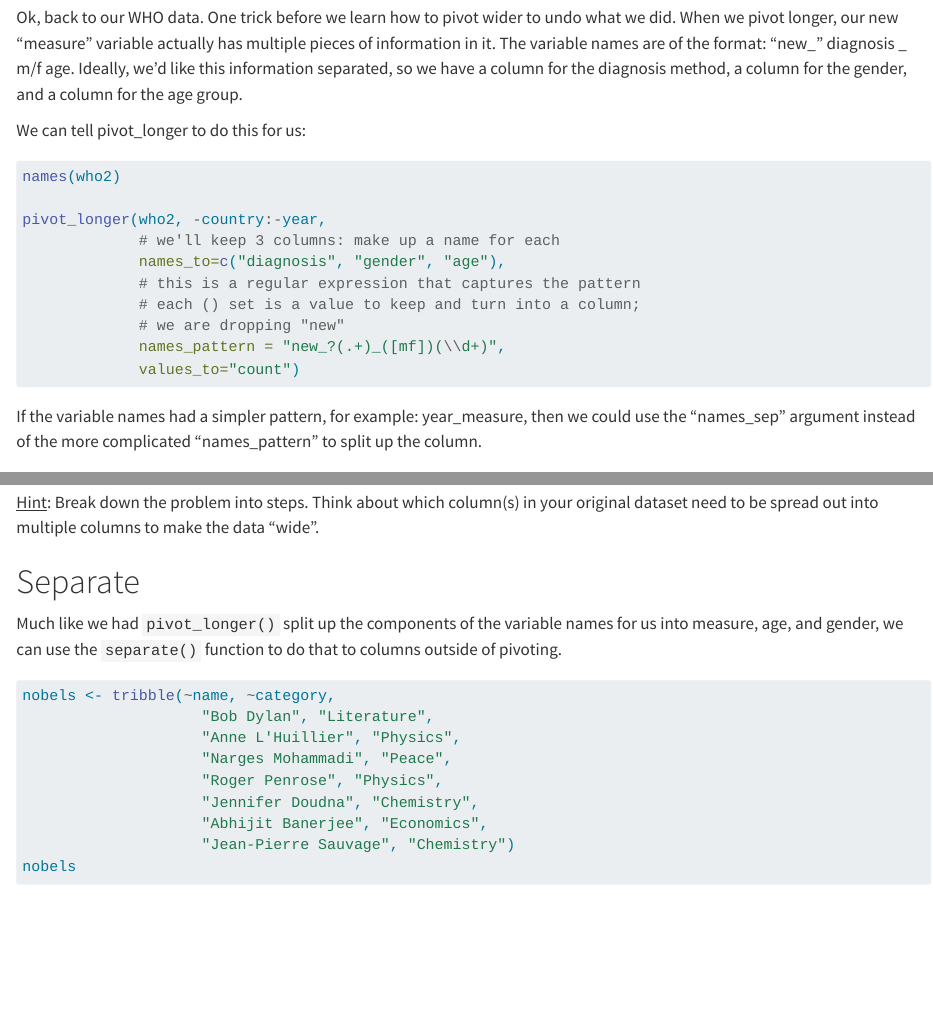
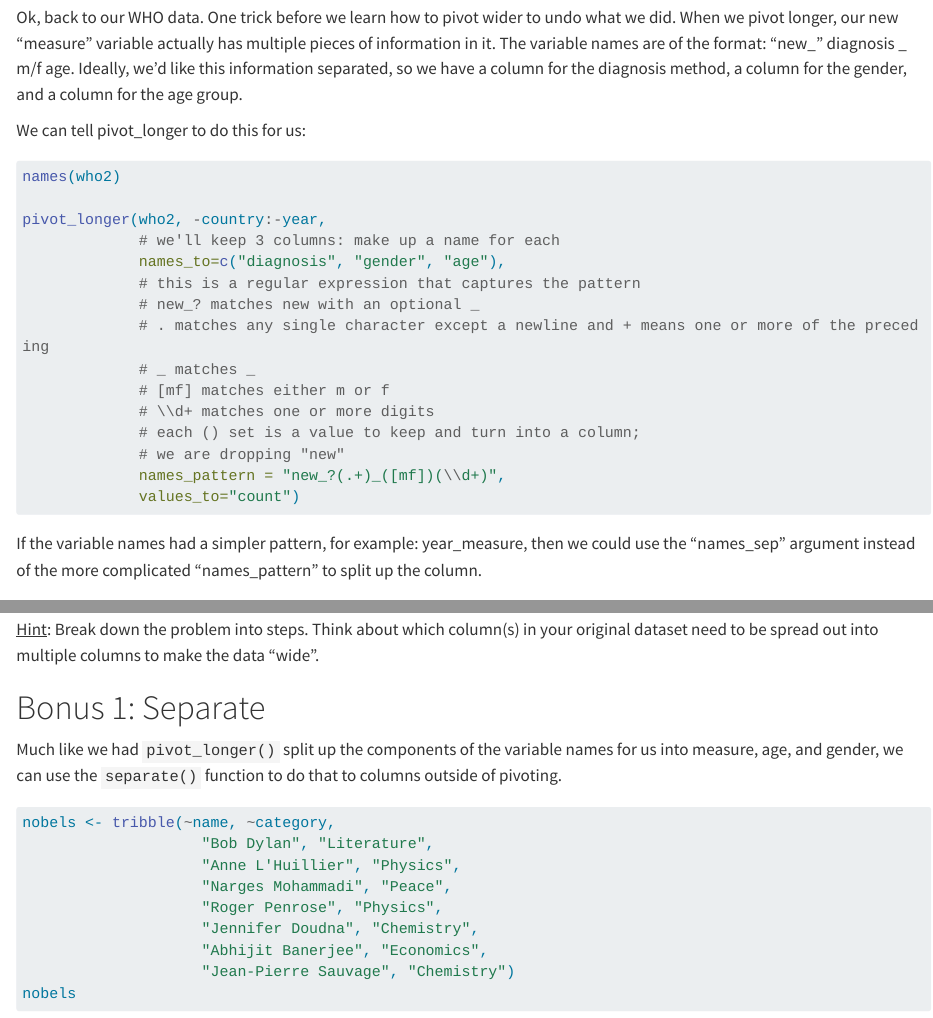
Before and after one commit to nuitrcs/R-intermediate-tidyverse-2025, a Quarto document (2_tidyr_pivot.qmd): the page in a window 1100 px wide, from 5430 px down, and a second part further down, joined at a grey line. Rendered offline with R 4.5, knitr and Pandoc in place of Quarto, with nearby package versions; code that draws random numbers runs with fixed seeds of ours; long lines of code are wrapped.

Commit message:
minor edits to 2_tidyr_pivot.qmd

````diff
--- a/2_tidyr_pivot.qmd
+++ b/2_tidyr_pivot.qmd
@@ -181,6 +181,11 @@ pivot_longer(who2, -country:-year,
              # we'll keep 3 columns: make up a name for each
              names_to=c("diagnosis", "gender", "age"),
              # this is a regular expression that captures the pattern
+             # new_? matches new with an optional _
+             # . matches any single character except a newline and + means one or more of the preceding
+             # _ matches _
+             # [mf] matches either m or f
+             # \\d+ matches one or more digits
              # each () set is a value to keep and turn into a column;
              # we are dropping "new"
              names_pattern = "new_?(.+)_([mf])(\\d+)",
@@ -259,7 +264,7 @@ Pivot the `long_data` data frame wider so that each row is a country-diagnosis-g
 
 ```
 
-# Separate
+# Bonus 1: Separate
 
 Much like we had `pivot_longer()` split up the components of the variable names for us into measure, age, and gender, we can use the `separate()` function to do that to columns outside of pivoting.
 
````
Also changed, not shown: 2_tidyr_pivot.qmd (6 more changed lines).
